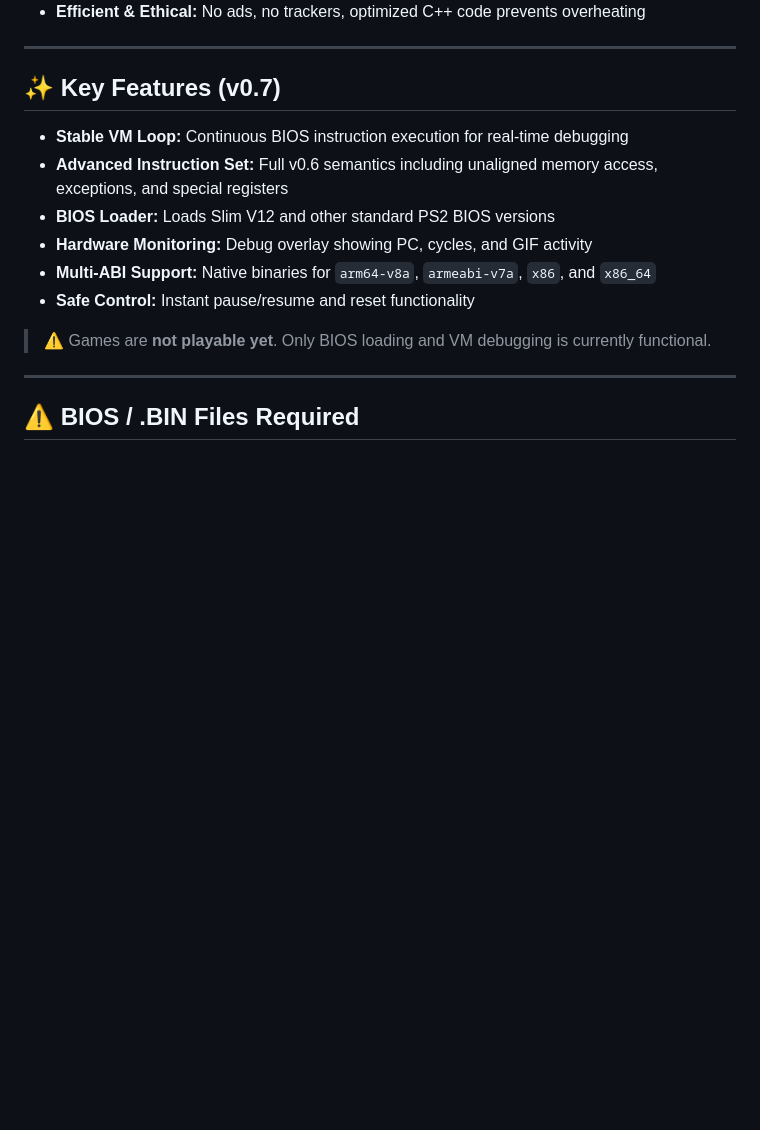
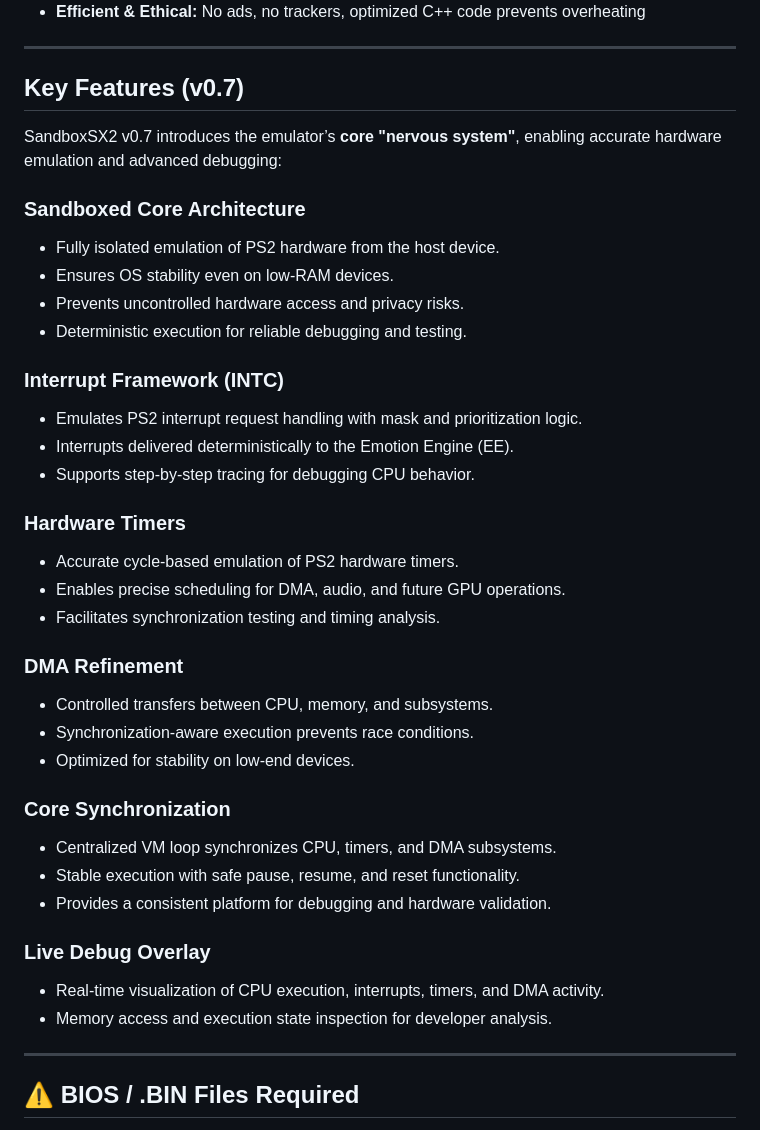
Before and after one commit to MaxRBLX1/SandboxSX2, a Markdown page: README.md, the part around the change. Drawn GitHub-style; blank space fills up the shorter version.

Commit message:
Revise key features and add architecture details
Updated key features and added detailed descriptions for new architecture and debugging capabilities.

```diff
--- a/README.md
+++ b/README.md
@@ -37,16 +37,39 @@ SandboxSX2 is designed for **millions of users on budget devices**:
 
 ---
 
-## ✨ Key Features (v0.7)
+## **Key Features (v0.7)**
 
-- **Stable VM Loop:** Continuous BIOS instruction execution for real-time debugging
-- **Advanced Instruction Set:** Full v0.6 semantics including unaligned memory access, exceptions, and special registers
-- **BIOS Loader:** Loads Slim V12 and other standard PS2 BIOS versions
-- **Hardware Monitoring:** Debug overlay showing PC, cycles, and GIF activity
-- **Multi-ABI Support:** Native binaries for `arm64-v8a`, `armeabi-v7a`, `x86`, and `x86_64`
-- **Safe Control:** Instant pause/resume and reset functionality
+SandboxSX2 v0.7 introduces the emulator’s **core "nervous system"**, enabling accurate hardware emulation and advanced debugging:
 
-> ⚠️ Games are **not playable yet**. Only BIOS loading and VM debugging is currently functional.
+### **Sandboxed Core Architecture**
+- Fully isolated emulation of PS2 hardware from the host device.
+- Ensures OS stability even on low-RAM devices.
+- Prevents uncontrolled hardware access and privacy risks.
+- Deterministic execution for reliable debugging and testing.
+
+### **Interrupt Framework (INTC)**
+- Emulates PS2 interrupt request handling with mask and prioritization logic.
+- Interrupts delivered deterministically to the Emotion Engine (EE).
+- Supports step-by-step tracing for debugging CPU behavior.
+
+### **Hardware Timers**
+- Accurate cycle-based emulation of PS2 hardware timers.
+- Enables precise scheduling for DMA, audio, and future GPU operations.
+- Facilitates synchronization testing and timing analysis.
+
+### **DMA Refinement**
+- Controlled transfers between CPU, memory, and subsystems.
+- Synchronization-aware execution prevents race conditions.
+- Optimized for stability on low-end devices.
+
+### **Core Synchronization**
+- Centralized VM loop synchronizes CPU, timers, and DMA subsystems.
+- Stable execution with safe pause, resume, and reset functionality.
+- Provides a consistent platform for debugging and hardware validation.
+
+### **Live Debug Overlay**
+- Real-time visualization of CPU execution, interrupts, timers, and DMA activity.
+- Memory access and execution state inspection for developer analysis.
 
 ---
 
```
